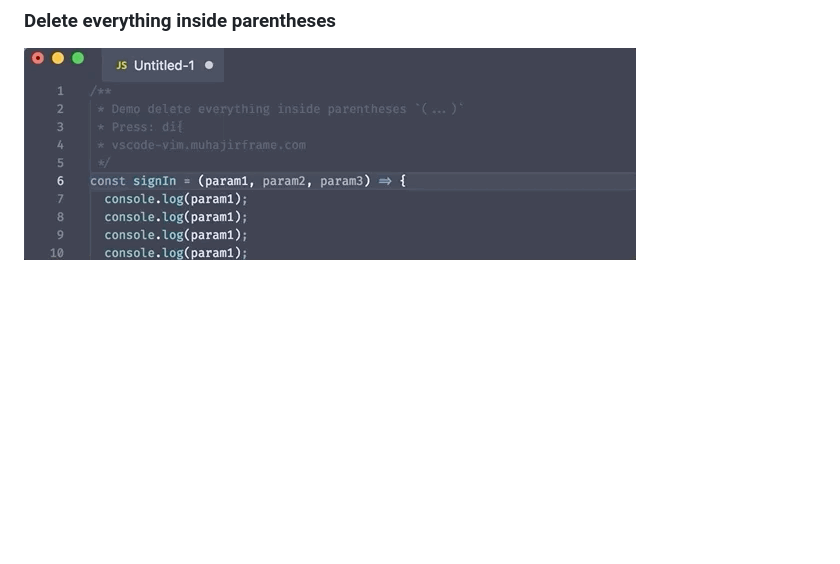
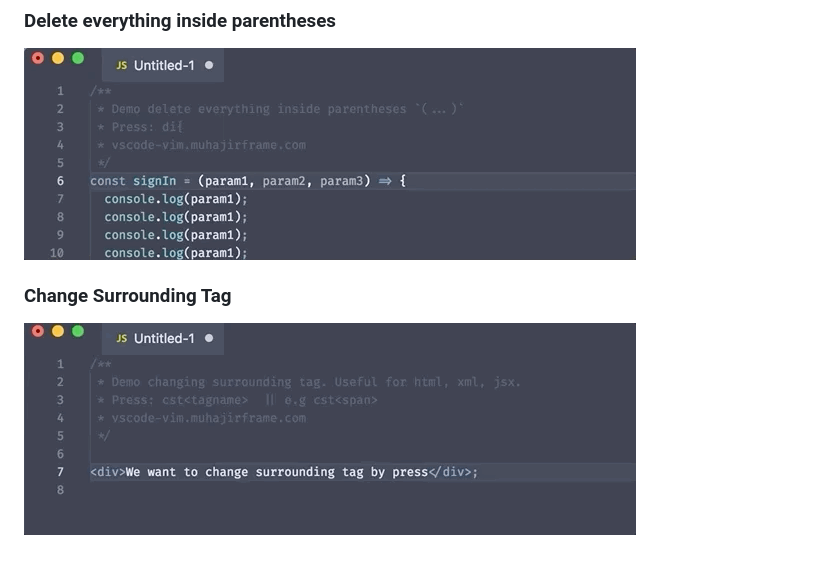
Before and after one commit to muhajirframe/vscode-vim-tips, a Markdown page: README.md, the part around the change. Rendered like a GitHub page; pictures changed too: gifs/change-surrounding-tag.gif (added); blank space fills up the shorter version.

Commit message:
Add change Surrounding tag

```diff
--- a/README.md
+++ b/README.md
@@ -16,3 +16,7 @@ press `di{`
 ### Delete everything inside parentheses
 
 ![Delete everything inside parentheses](gifs/delete-everything-inside-parentheses.gif)
+
+### Change Surrounding Tag
+
+![Change Surrounding Tag](gifs/change-surrounding-tag.gif)
```
Also changed, not shown: 1 other file.
